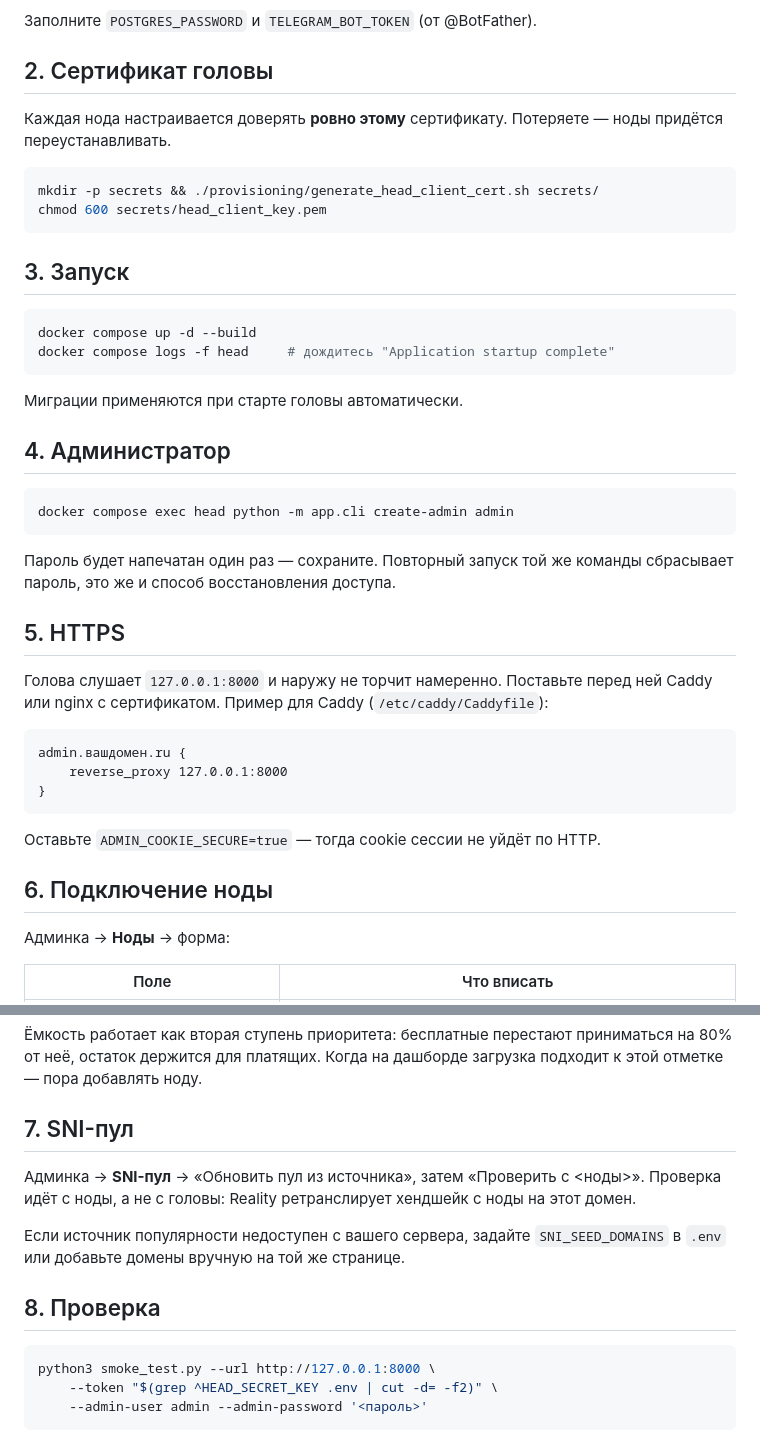
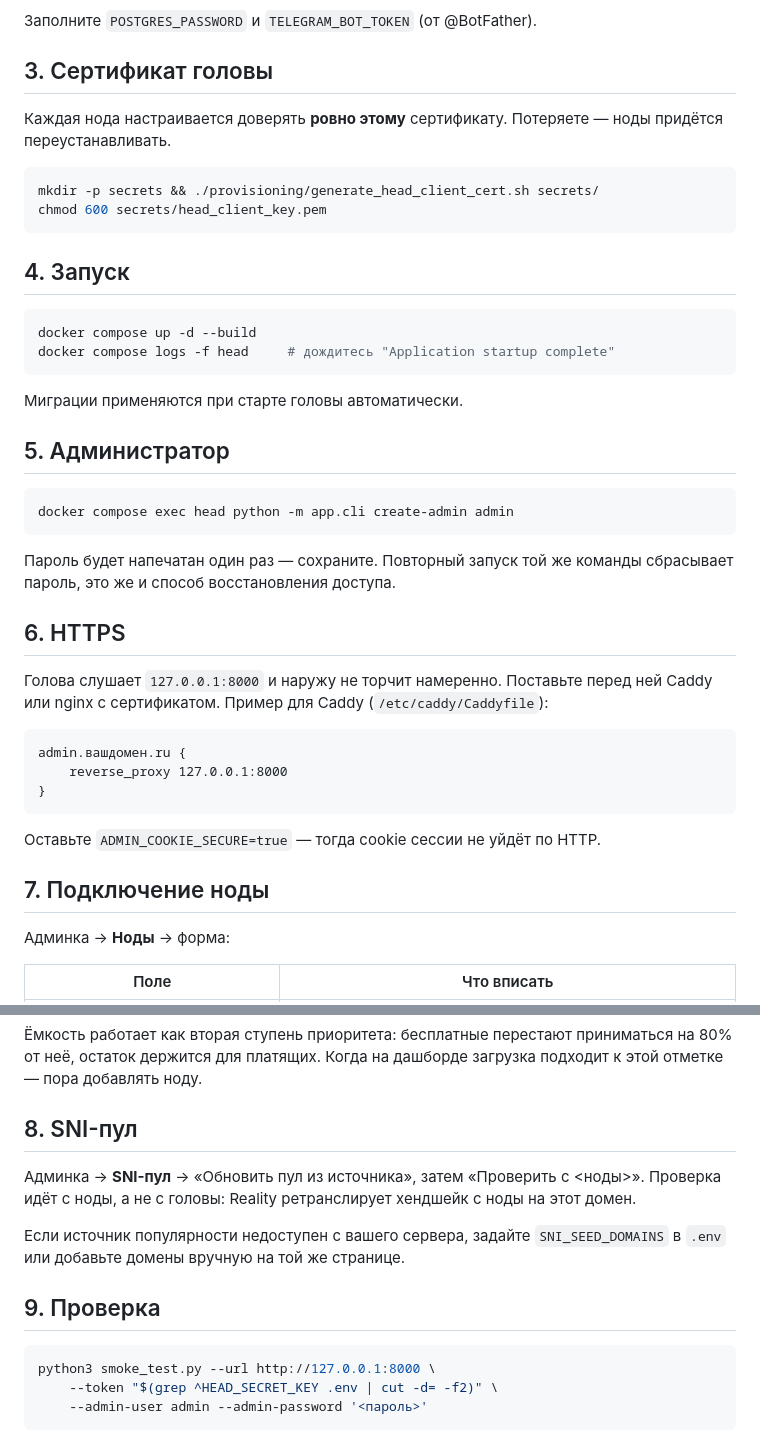
Before and after one commit to Dauni1yand/FreeSkyVPN, a Markdown page: DEPLOY.md, 2 parts joined by grey strips. Rendered like a GitHub page.

````diff
--- a/DEPLOY.md
+++ b/DEPLOY.md
@@ -37,7 +85,7 @@ python3 -c "import secrets; print(secrets.token_urlsafe(48))"   # SECRETS_KEY
 
 Заполните `POSTGRES_PASSWORD` и `TELEGRAM_BOT_TOKEN` (от @BotFather).
 
-## 2. Сертификат головы
+## 3. Сертификат головы
 
 Каждая нода настраивается доверять **ровно этому** сертификату. Потеряете —
 ноды придётся переустанавливать.
@@ -47,7 +95,7 @@ mkdir -p secrets && ./provisioning/generate_head_client_cert.sh secrets/
 chmod 600 secrets/head_client_key.pem
 ```
 
-## 3. Запуск
+## 4. Запуск
 
 ```bash
 docker compose up -d --build
@@ -56,7 +104,7 @@ docker compose logs -f head     # дождитесь "Application startup comple
 
 Миграции применяются при старте головы автоматически.
 
-## 4. Администратор
+## 5. Администратор
 
 ```bash
 docker compose exec head python -m app.cli create-admin admin
@@ -65,7 +113,7 @@ docker compose exec head python -m app.cli create-admin admin
 Пароль будет напечатан один раз — сохраните. Повторный запуск той же команды
 сбрасывает пароль, это же и способ восстановления доступа.
 
-## 5. HTTPS
+## 6. HTTPS
 
 Голова слушает `127.0.0.1:8000` и наружу не торчит намеренно. Поставьте перед
 ней Caddy или nginx с сертификатом. Пример для Caddy (`/etc/caddy/Caddyfile`):
@@ -78,7 +126,7 @@ admin.вашдомен.ru {
 
 Оставьте `ADMIN_COOKIE_SECURE=true` — тогда cookie сессии не уйдёт по HTTP.
 
-## 6. Подключение ноды
+## 7. Подключение ноды
 
 Админка → **Ноды** → форма:
 
@@ -113,7 +161,7 @@ Reality-туннель.
 приниматься на 80% от неё, остаток держится для платящих. Когда на дашборде
 загрузка подходит к этой отметке — пора добавлять ноду.
 
-## 7. SNI-пул
+## 8. SNI-пул
 
 Админка → **SNI-пул** → «Обновить пул из источника», затем «Проверить с
 &lt;ноды&gt;». Проверка идёт с ноды, а не с головы: Reality ретранслирует
@@ -122,7 +170,7 @@ Reality-туннель.
 Если источник популярности недоступен с вашего сервера, задайте
 `SNI_SEED_DOMAINS` в `.env` или добавьте домены вручную на той же странице.
 
-## 8. Проверка
+## 9. Проверка
 
 ```bash
 python3 smoke_test.py --url http://127.0.0.1:8000 \
````
Also changed, not shown: other parts of DEPLOY.md (+57 -3 lines).
